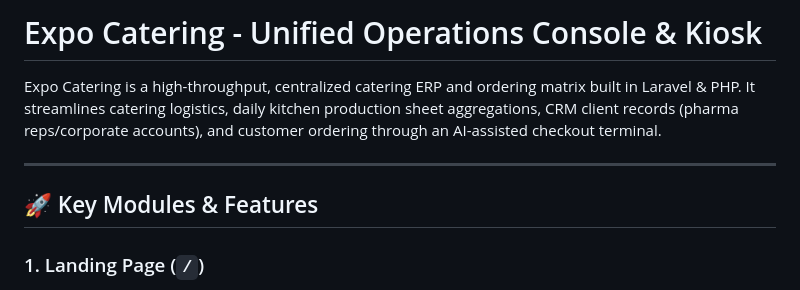
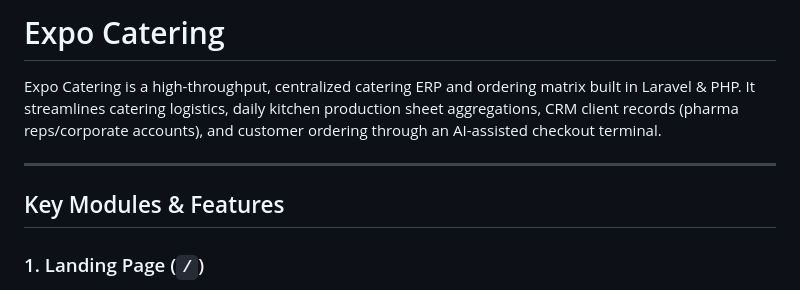
Before and after one commit to mudabahi12/-Expo-Catering, a Markdown page: README.md, the part around the change. Drawn GitHub-style.

```diff
--- a/README.md
+++ b/README.md
@@ -1,10 +1,10 @@
-# Expo Catering - Unified Operations Console & Kiosk
+# Expo Catering
 
 Expo Catering is a high-throughput, centralized catering ERP and ordering matrix built in Laravel & PHP. It streamlines catering logistics, daily kitchen production sheet aggregations, CRM client records (pharma reps/corporate accounts), and customer ordering through an AI-assisted checkout terminal.
 
 ---
 
-## 🚀 Key Modules & Features
+## Key Modules & Features
 
 ### 1. Landing Page (`/`)
 - Sleek cream-orange radial glow layout with a custom background grid.
```
